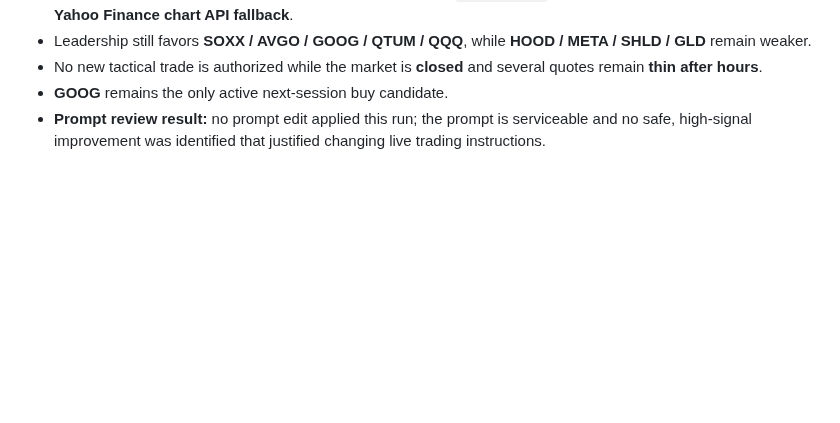
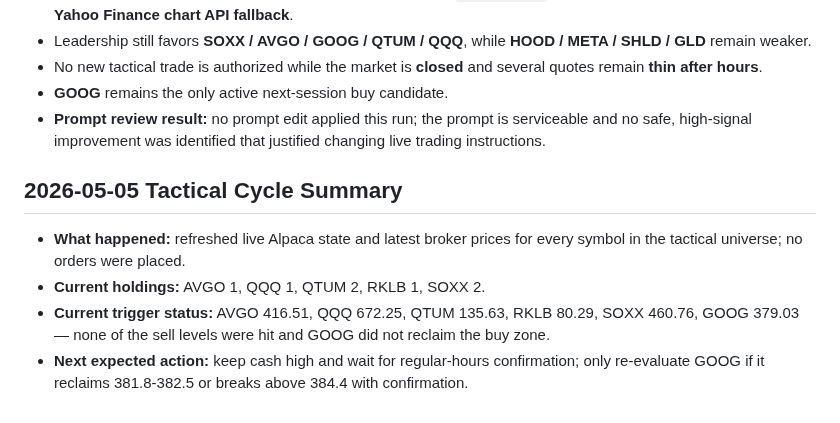
Before and after one commit to Zebra66/stock-trader, a Markdown page: memory/MEMORY.md, the part around the change. Drawn GitHub-style; blank space fills up the shorter version.

Commit message:
[agent] tactical: refresh memory and todo

```diff
--- a/memory/MEMORY.md
+++ b/memory/MEMORY.md
@@ -118,3 +118,9 @@ The live account is still correctly positioned for that regime: **small leadersh
 - No new tactical trade is authorized while the market is **closed** and several quotes remain **thin after hours**.
 - **GOOG** remains the only active next-session buy candidate.
 - **Prompt review result:** no prompt edit applied this run; the prompt is serviceable and no safe, high-signal improvement was identified that justified changing live trading instructions.
+
+## 2026-05-05 Tactical Cycle Summary
+- **What happened:** refreshed live Alpaca state and latest broker prices for every symbol in the tactical universe; no orders were placed.
+- **Current holdings:** AVGO 1, QQQ 1, QTUM 2, RKLB 1, SOXX 2.
+- **Current trigger status:** AVGO 416.51, QQQ 672.25, QTUM 135.63, RKLB 80.29, SOXX 460.76, GOOG 379.03 — none of the sell levels were hit and GOOG did not reclaim the buy zone.
+- **Next expected action:** keep cash high and wait for regular-hours confirmation; only re-evaluate GOOG if it reclaims 381.8-382.5 or breaks above 384.4 with confirmation.
```
Also changed, not shown: memory/todo.md (+5 -0 lines).
